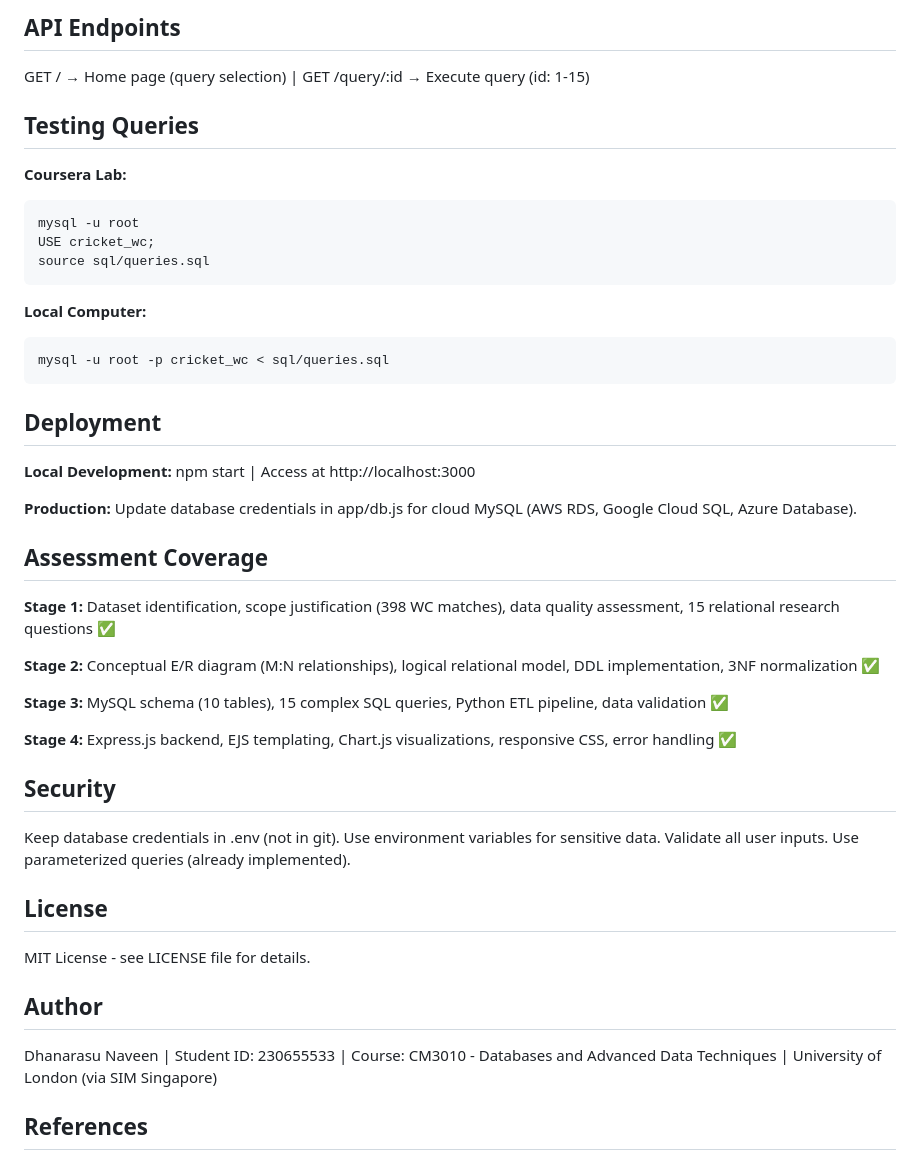
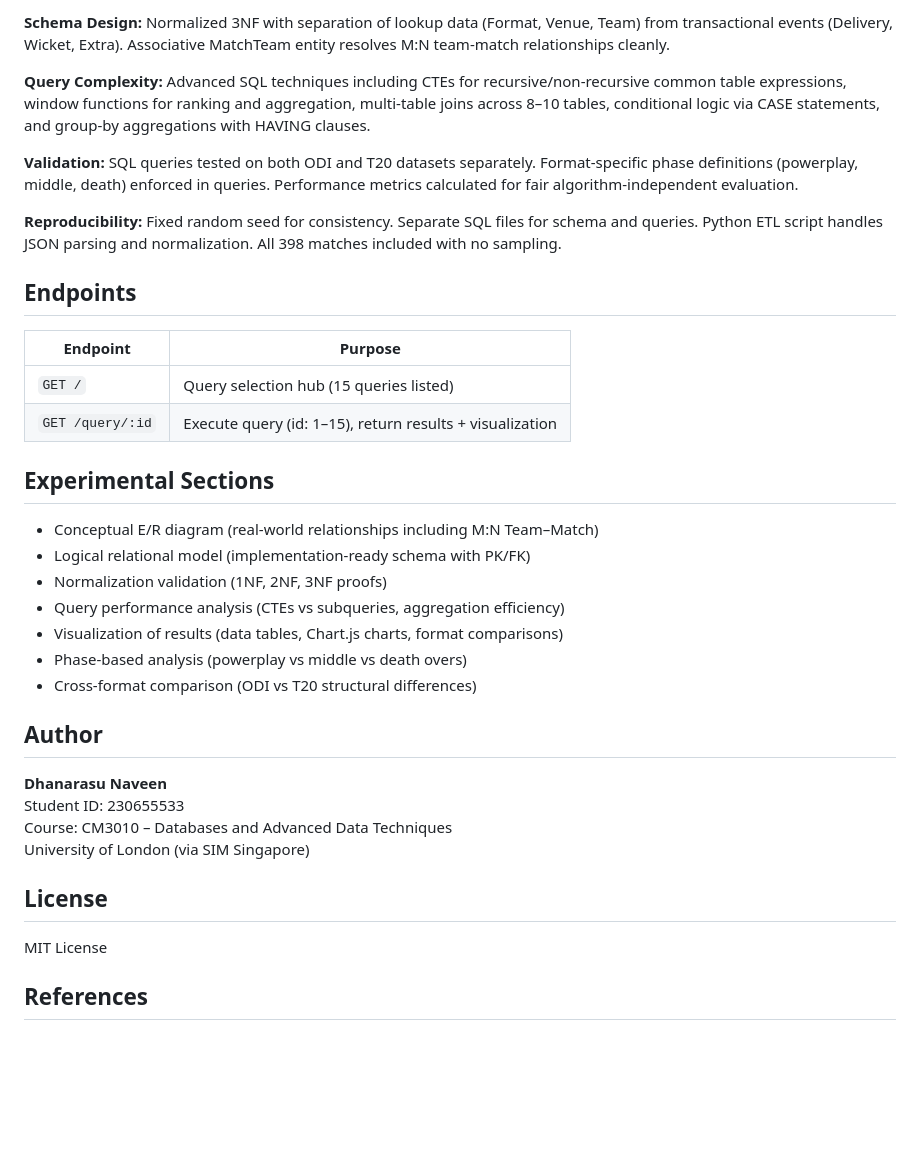
Before and after one commit to naveenlabs/Cricket-World-Cup-Analytics-Database, a Markdown page: README.md, the part around one of its changes. GitHub-like rendering; blank space fills up the shorter version.

````diff
--- a/README.md
+++ b/README.md
@@ -133,49 +145,39 @@ Source: Cricsheet (https://cricsheet.org/matches/) | Format: JSON (ball-by-ball
 
-## API Endpoints
+**Schema Design:** Normalized 3NF with separation of lookup data (Format, Venue, Team) from transactional events (Delivery, Wicket, Extra). Associative MatchTeam entity resolves M:N team-match relationships cleanly.
 
-GET / → Home page (query selection) | GET /query/:id → Execute query (id: 1-15)
+**Query Complexity:** Advanced SQL techniques including CTEs for recursive/non-recursive common table expressions, window functions for ranking and aggregation, multi-table joins across 8–10 tables, conditional logic via CASE statements, and group-by aggregations with HAVING clauses.
 
-## Testing Queries
+**Validation:** SQL queries tested on both ODI and T20 datasets separately. Format-specific phase definitions (powerplay, middle, death) enforced in queries. Performance metrics calculated for fair algorithm-independent evaluation.
 
-**Coursera Lab:**
-```bash
-mysql -u root
-USE cricket_wc;
-source sql/queries.sql
-```
+**Reproducibility:** Fixed random seed for consistency. Separate SQL files for schema and queries. Python ETL script handles JSON parsing and normalization. All 398 matches included with no sampling.
 
-**Local Computer:**
-```bash
-mysql -u root -p cricket_wc < sql/queries.sql
-```
+## Endpoints
 
-## Deployment
+| Endpoint | Purpose |
+|----------|---------|
+| `GET /` | Query selection hub (15 queries listed) |
+| `GET /query/:id` | Execute query (id: 1–15), return results + visualization |
 
-**Local Development:** npm start | Access at http://localhost:3000
+## Experimental Sections
 
-**Production:** Update database credentials in app/db.js for cloud MySQL (AWS RDS, Google Cloud SQL, Azure Database).
+- Conceptual E/R diagram (real-world relationships including M:N Team–Match)
+- Logical relational model (implementation-ready schema with PK/FK)
+- Normalization validation (1NF, 2NF, 3NF proofs)
+- Query performance analysis (CTEs vs subqueries, aggregation efficiency)
+- Visualization of results (data tables, Chart.js charts, format comparisons)
+- Phase-based analysis (powerplay vs middle vs death overs)
+- Cross-format comparison (ODI vs T20 structural differences)
 
-## Assessment Coverage
+## Author
 
-**Stage 1:** Dataset identification, scope justification (398 WC matches), data quality assessment, 15 relational research questions ✅
-
-**Stage 2:** Conceptual E/R diagram (M:N relationships), logical relational model, DDL implementation, 3NF normalization ✅
-
-**Stage 3:** MySQL schema (10 tables), 15 complex SQL queries, Python ETL pipeline, data validation ✅
-
-**Stage 4:** Express.js backend, EJS templating, Chart.js visualizations, responsive CSS, error handling ✅
-
-## Security
-
-Keep database credentials in .env (not in git). Use environment variables for sensitive data. Validate all user inputs. Use parameterized queries (already implemented).
+**Dhanarasu Naveen**
+Student ID: 230655533
+Course: CM3010 – Databases and Advanced Data Techniques
+University of London (via SIM Singapore)
 
 ## License
 
-MIT License - see LICENSE file for details.
-
-## Author
-
-Dhanarasu Naveen | Student ID: 230655533 | Course: CM3010 - Databases and Advanced Data Techniques | University of London (via SIM Singapore)
+MIT License
 
 ## References
 
````
Also changed, not shown: other parts of README.md (+109 -97 lines).
